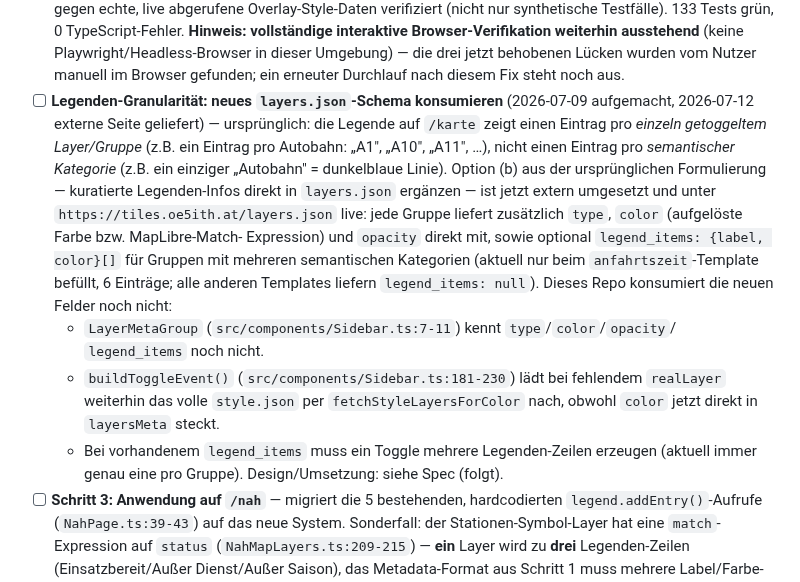
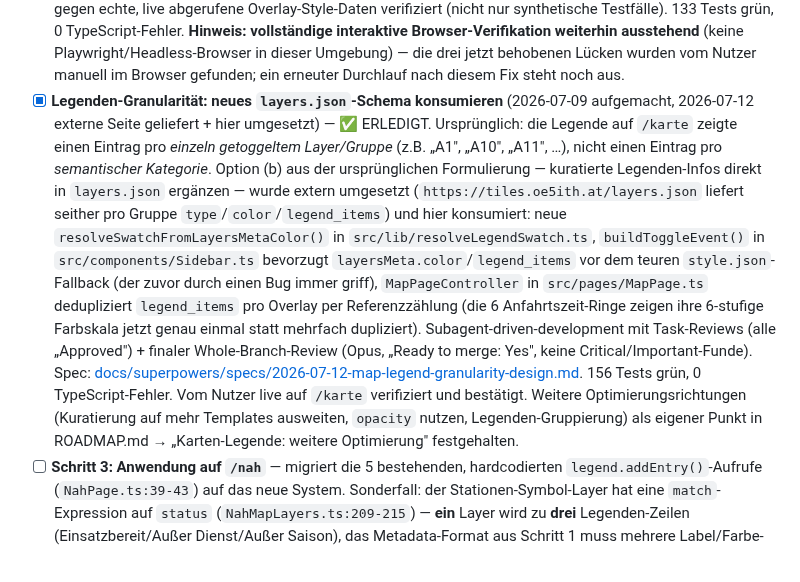
Before and after one commit to brikbrik94/website-v3, a Markdown page: TODO.md, the part around the change. Rendered like a GitHub page.

Commit message:
docs(todo): Legenden-Granularität-Punkt als erledigt nachgetragen
War seit dem Legend-Feature (Commits f593863..9b86ba6) bereits als erledigt
besprochen, aber noch nicht committet — versehentlich nicht mit ins
ROADMAP-Doc-Commit (057a629) aufgenommen, hier nachgeholt statt mit dem
unabhängigen Routing-Kontextmenü-Punkt zu bündeln.

```diff
--- a/TODO.md
+++ b/TODO.md
@@ -40,25 +40,24 @@ alle vier auf einmal anfassen.
   **Hinweis: vollständige interaktive Browser-Verifikation weiterhin ausstehend** (keine
   Playwright/Headless-Browser in dieser Umgebung) — die drei jetzt behobenen Lücken wurden vom
   Nutzer manuell im Browser gefunden; ein erneuter Durchlauf nach diesem Fix steht noch aus.
-- [ ] **Legenden-Granularität: neues `layers.json`-Schema konsumieren** (2026-07-09 aufgemacht,
-  2026-07-12 externe Seite geliefert) — ursprünglich: die Legende auf `/karte` zeigt einen Eintrag
-  pro *einzeln getoggeltem Layer/Gruppe* (z.B. ein Eintrag pro Autobahn: „A1", „A10", „A11", …),
-  nicht einen Eintrag pro *semantischer Kategorie* (z.B. ein einziger „Autobahn" = dunkelblaue
-  Linie). Option (b) aus der ursprünglichen Formulierung — kuratierte Legenden-Infos direkt in
-  `layers.json` ergänzen — ist jetzt extern umgesetzt und unter `https://tiles.oe5ith.at/layers.json`
-  live: jede Gruppe liefert zusätzlich `type`, `color` (aufgelöste Farbe bzw. MapLibre-Match-
-  Expression) und `opacity` direkt mit, sowie optional `legend_items: {label, color}[]` für
-  Gruppen mit mehreren semantischen Kategorien (aktuell nur beim `anfahrtszeit`-Template befüllt,
-  6 Einträge; alle anderen Templates liefern `legend_items: null`). Dieses Repo konsumiert die
-  neuen Felder noch nicht:
-  - `LayerMetaGroup` (`src/components/Sidebar.ts:7-11`) kennt `type`/`color`/`opacity`/
-    `legend_items` noch nicht.
-  - `buildToggleEvent()` (`src/components/Sidebar.ts:181-230`) lädt bei fehlendem `realLayer`
-    weiterhin das volle `style.json` per `fetchStyleLayersForColor` nach, obwohl `color` jetzt
-    direkt in `layersMeta` steckt.
-  - Bei vorhandenem `legend_items` muss ein Toggle mehrere Legenden-Zeilen erzeugen (aktuell immer
-    genau eine pro Gruppe).
-  Design/Umsetzung: siehe Spec (folgt).
+- [x] **Legenden-Granularität: neues `layers.json`-Schema konsumieren** (2026-07-09 aufgemacht,
+  2026-07-12 externe Seite geliefert + hier umgesetzt) — ✅ ERLEDIGT. Ursprünglich: die Legende auf
+  `/karte` zeigte einen Eintrag pro *einzeln getoggeltem Layer/Gruppe* (z.B. „A1", „A10", „A11", …),
+  nicht einen Eintrag pro *semantischer Kategorie*. Option (b) aus der ursprünglichen Formulierung
+  — kuratierte Legenden-Infos direkt in `layers.json` ergänzen — wurde extern umgesetzt
+  (`https://tiles.oe5ith.at/layers.json` liefert seither pro Gruppe `type`/`color`/`legend_items`)
+  und hier konsumiert: neue `resolveSwatchFromLayersMetaColor()` in `src/lib/resolveLegendSwatch.ts`,
+  `buildToggleEvent()` in `src/components/Sidebar.ts` bevorzugt `layersMeta.color`/`legend_items`
+  vor dem teuren `style.json`-Fallback (der zuvor durch einen Bug immer griff), `MapPageController`
+  in `src/pages/MapPage.ts` dedupliziert `legend_items` pro Overlay per Referenzzählung (die 6
+  Anfahrtszeit-Ringe zeigen ihre 6-stufige Farbskala jetzt genau einmal statt mehrfach dupliziert).
+  Subagent-driven-development mit Task-Reviews (alle „Approved") + finaler Whole-Branch-Review
+  (Opus, „Ready to merge: Yes", keine Critical/Important-Funde). Spec:
+  [docs/superpowers/specs/2026-07-12-map-legend-granularity-design.md](./docs/superpowers/specs/2026-07-12-map-legend-granularity-design.md).
+  156 Tests grün, 0 TypeScript-Fehler. Vom Nutzer live auf `/karte` verifiziert und bestätigt.
+  Weitere Optimierungsrichtungen (Kuratierung auf mehr Templates ausweiten, `opacity` nutzen,
+  Legenden-Gruppierung) als eigener Punkt in ROADMAP.md → „Karten-Legende: weitere Optimierung"
+  festgehalten.
 - [ ] **Schritt 3: Anwendung auf `/nah`** — migriert die 5 bestehenden, hardcodierten
   `legend.addEntry()`-Aufrufe (`NahPage.ts:39-43`) auf das neue System. Sonderfall: der
   Stationen-Symbol-Layer hat eine `match`-Expression auf `status` (`NahMapLayers.ts:209-215`) —
```
